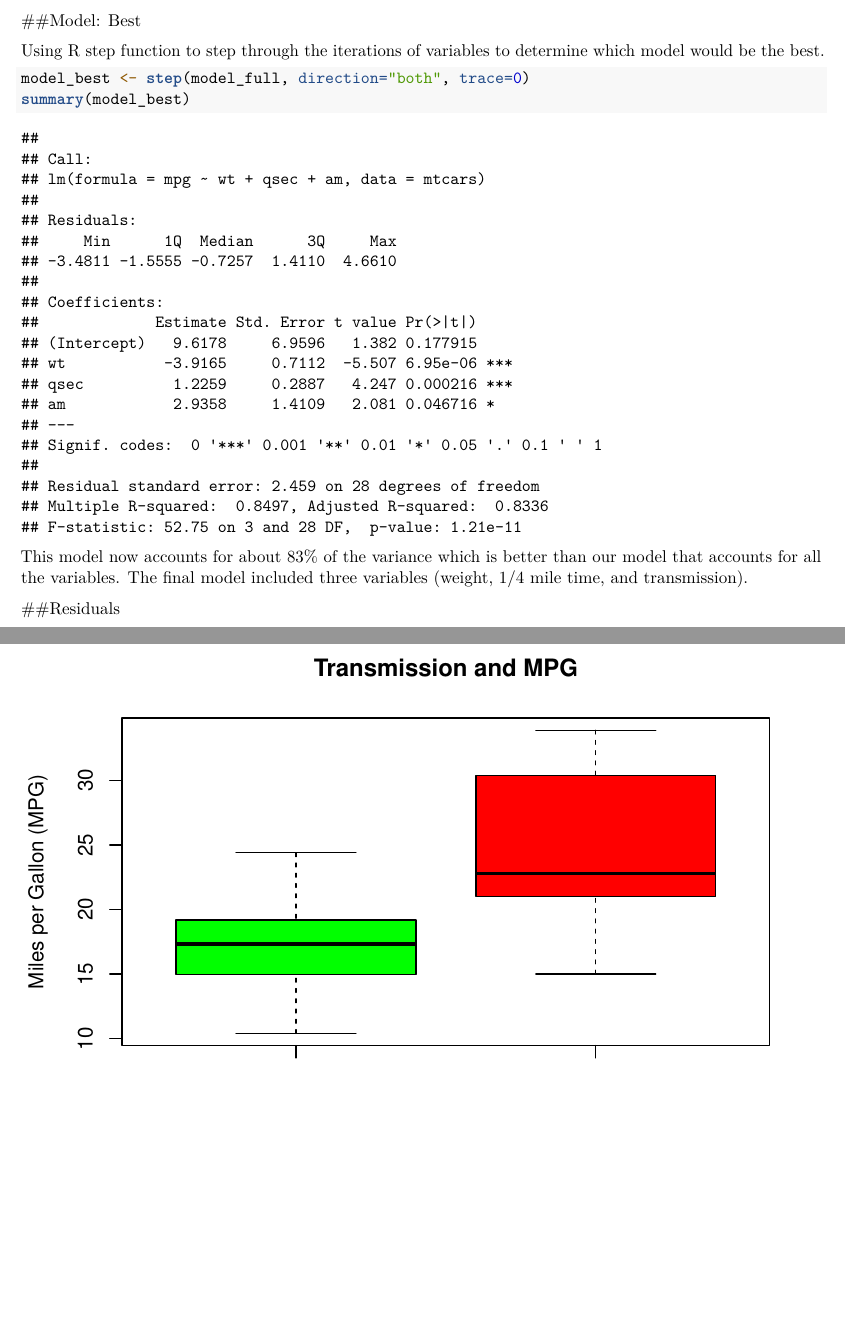
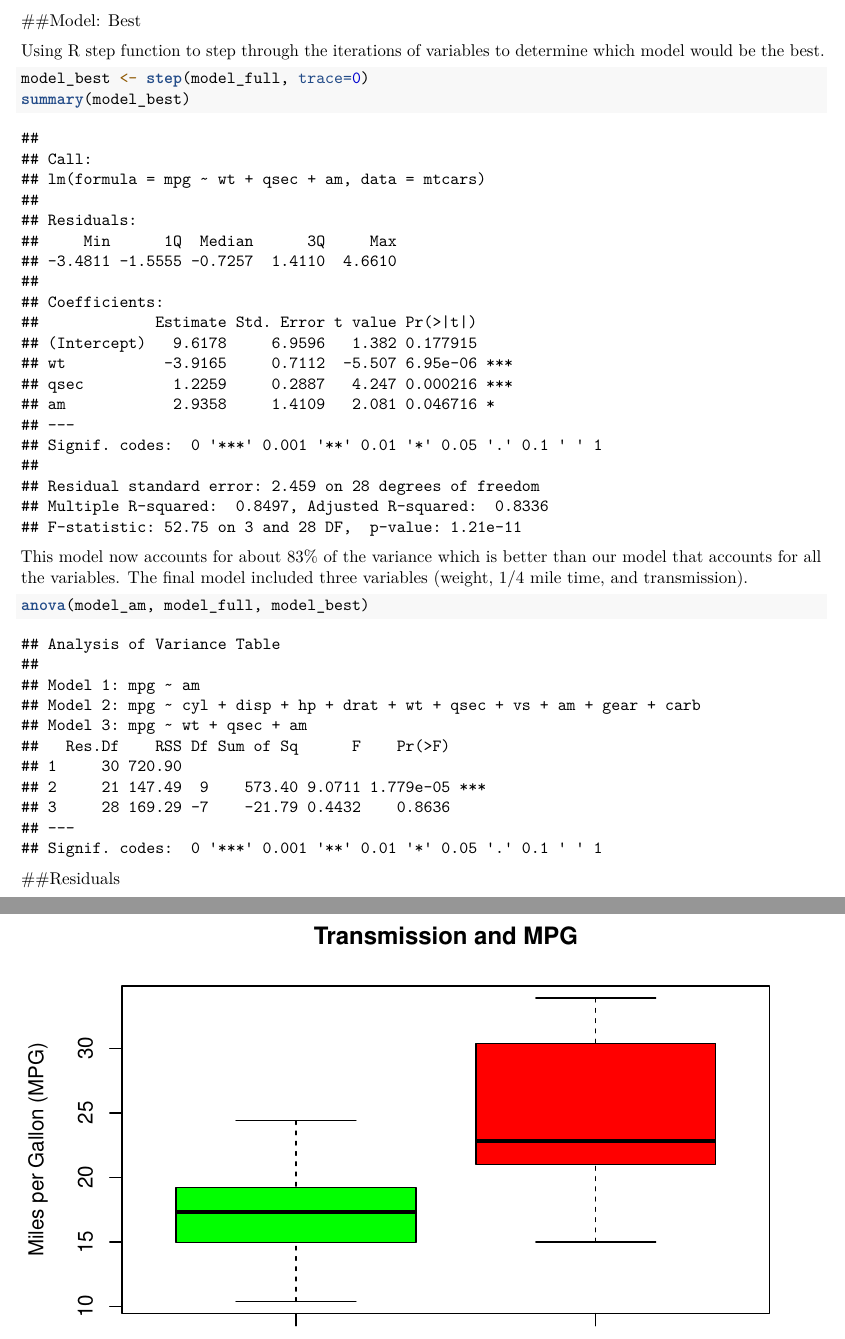
Before and after one commit to speedy3d/Coursera-RegressionModels, an R Markdown document (FinalProject-Cars.Rmd): two parts of pages 2 and 3 of 5, joined at a grey line, cut so that both start at the same text, the shorter picture padded with empty space. Rendered offline with R 4.5, knitr and Pandoc, then LaTeX, with nearby package versions.

Commit message:
New Updates

````diff
--- a/FinalProject-Cars.Rmd
+++ b/FinalProject-Cars.Rmd
@@ -51,14 +51,14 @@ Fitting all the variables can explain about 81% (Adjusted R-Squared 0.8066) of t
 Using R step function to step through the iterations of variables to determine which model would be the best.
 
 ```{r}
-model_best <- step(model_full, direction="both", trace=0)
+model_best <- step(model_full, trace=0)
 summary(model_best)
 ```
 
 This model now accounts for about 83% of the variance which is better than our model that accounts for all the variables. The final model included three variables (weight, 1/4 mile time, and transmission).
 
 ```{r}
-
+anova(model_am, model_full, model_best)
 ```
 
 ##Residuals
````
